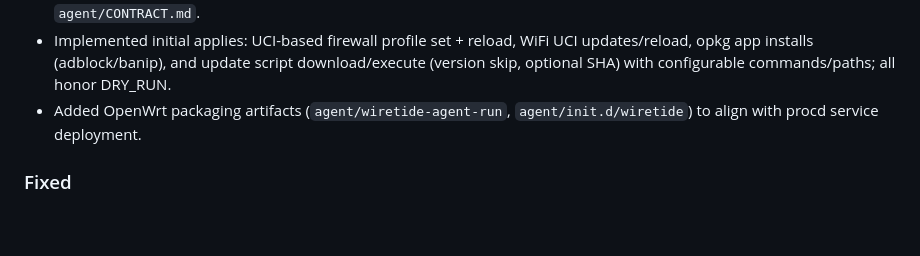
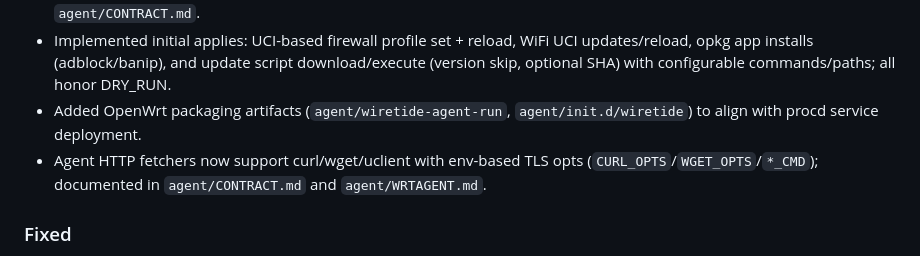
Before and after one commit to simonsays-techtalk/WiretideAI, a Markdown page: CHANGELOG.md, the part around the change. GitHub-like rendering; blank space fills up the shorter version.

```diff
--- a/CHANGELOG.md
+++ b/CHANGELOG.md
@@ -13,6 +13,7 @@ All notable changes to this project will be documented in this file.
 - Documented config package schemas (firewall/apps/wifi/update), clients payload shape, and dry-run behavior in `agent/CONTRACT.md`.
 - Implemented initial applies: UCI-based firewall profile set + reload, WiFi UCI updates/reload, opkg app installs (adblock/banip), and update script download/execute (version skip, optional SHA) with configurable commands/paths; all honor DRY_RUN.
 - Added OpenWrt packaging artifacts (`agent/wiretide-agent-run`, `agent/init.d/wiretide`) to align with procd service deployment.
+- Agent HTTP fetchers now support curl/wget/uclient with env-based TLS opts (`CURL_OPTS`/`WGET_OPTS`/`*_CMD`); documented in `agent/CONTRACT.md` and `agent/WRTAGENT.md`.
 
 ### Fixed
 - Corrected `/api/devices/approve` flow so approval and token rotation complete before config queueing; fixes 500 errors during approval.
```
Also changed, not shown: agent/CONTRACT.md (+1 -0 lines), agent/WRTAGENT.md (+1 -1 lines).
